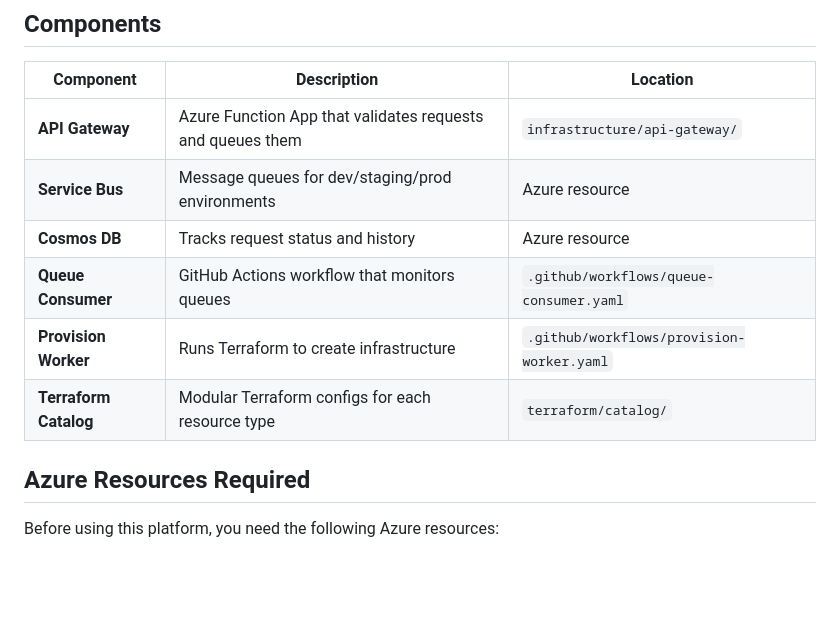
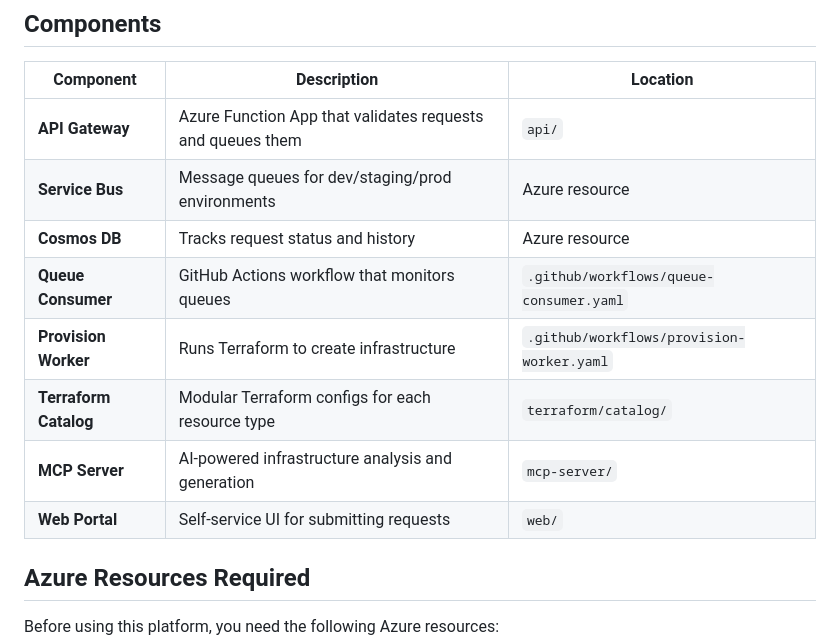
Before and after one commit to csGIT34/infrastructure-automation, a Markdown page: README.md, the part around one of its changes. GitHub-like rendering; blank space fills up the shorter version.

```diff
--- a/README.md
+++ b/README.md
@@ -44,12 +44,14 @@ An enterprise-grade platform that enables development teams to provision Azure i
 
 | Component | Description | Location |
 |-----------|-------------|----------|
-| **API Gateway** | Azure Function App that validates requests and queues them | `infrastructure/api-gateway/` |
+| **API Gateway** | Azure Function App that validates requests and queues them | `api/` |
 | **Service Bus** | Message queues for dev/staging/prod environments | Azure resource |
 | **Cosmos DB** | Tracks request status and history | Azure resource |
 | **Queue Consumer** | GitHub Actions workflow that monitors queues | `.github/workflows/queue-consumer.yaml` |
 | **Provision Worker** | Runs Terraform to create infrastructure | `.github/workflows/provision-worker.yaml` |
 | **Terraform Catalog** | Modular Terraform configs for each resource type | `terraform/catalog/` |
+| **MCP Server** | AI-powered infrastructure analysis and generation | `mcp-server/` |
+| **Web Portal** | Self-service UI for submitting requests | `web/` |
 
 ## Azure Resources Required
 
```
Also changed, not shown: other parts of README.md (+67 -0 lines).
